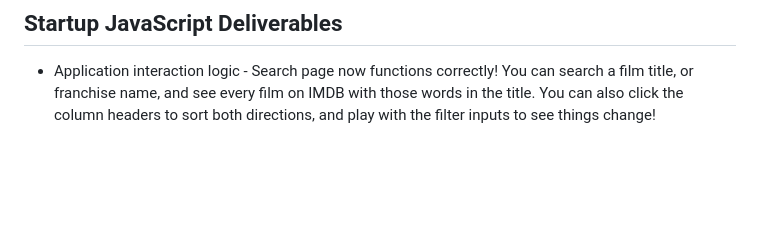
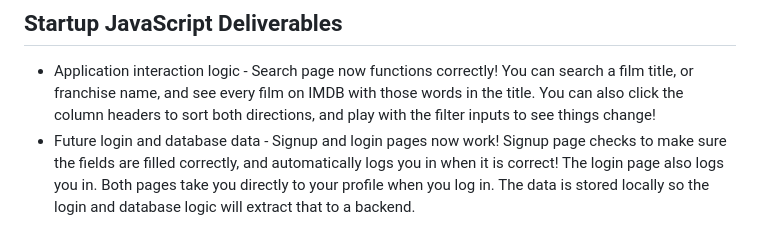
Before and after one commit to Pocketkid2/cs260fall2023, a Markdown page: README.md, the part around the change. Rendered like a GitHub page; blank space fills up the shorter version.

```diff
--- a/README.md
+++ b/README.md
@@ -77,3 +77,4 @@ The one-stop shop for film nerds. You can find information about movies, read re
 ## Startup JavaScript Deliverables
 
 * Application interaction logic - Search page now functions correctly! You can search a film title, or franchise name, and see every film on IMDB with those words in the title. You can also click the column headers to sort both directions, and play with the filter inputs to see things change!
+* Future login and database data - Signup and login pages now work! Signup page checks to make sure the fields are filled correctly, and automatically logs you in when it is correct! The login page also logs you in. Both pages take you directly to your profile when you log in. The data is stored locally so the login and database logic will extract that to a backend.
```
